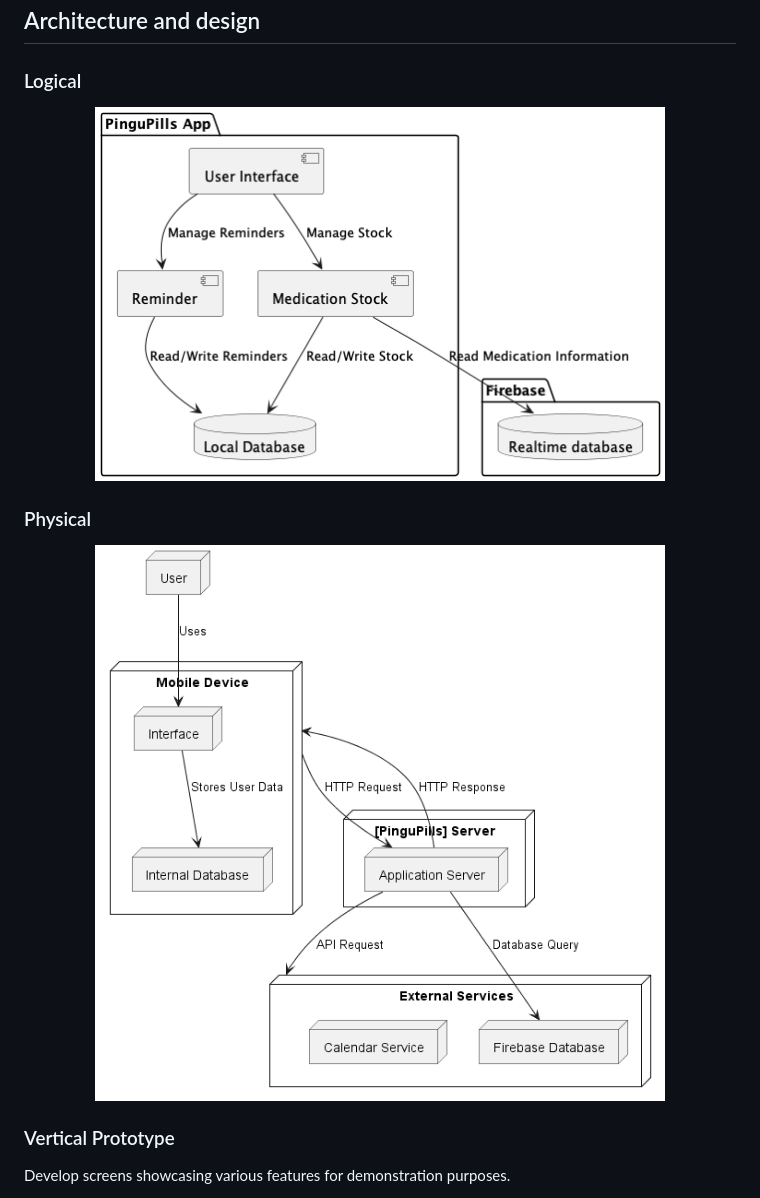
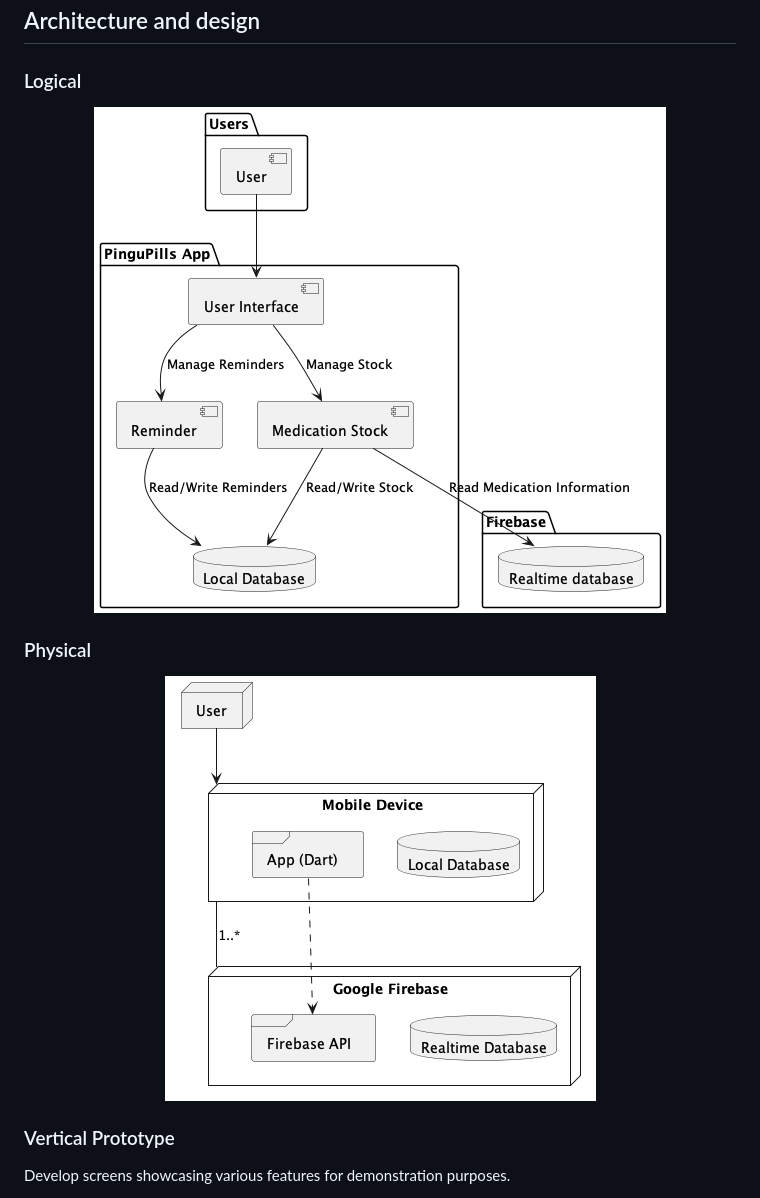
Before and after one commit to YZ1GO/L.EIC017_ES_PRJ, a Markdown page: README.md, the part around the change. GitHub-like rendering; pictures changed too: assets/diagrams/logical/logical_architecture.png, assets/diagrams/physical/physical_architecture.png.

Commit message:
reformulation of diagramas

```diff
--- a/README.md
+++ b/README.md
@@ -35,11 +35,11 @@ Let's embrace a healthy lifestyle with __PINGUPILLS__!
 ## Architecture and design
 
 ### Logical
-<p align="center"><img src="assets/diagrams/logical/logical_architecture.png" width=80%></p>
+<p align="center"><img src="assets/diagrams/logical/logical_architecture.png"></p>
 
 
 ### Physical
-<p align="center"><img src="assets/diagrams/physical/physical_architecture.png" width=80%></p>
+<p align="center"><img src="assets/diagrams/physical/physical_architecture.png"></p>
 
 ### Vertical Prototype
 Develop screens showcasing various features for demonstration purposes.
```
Also changed, not shown: 2 other files.
